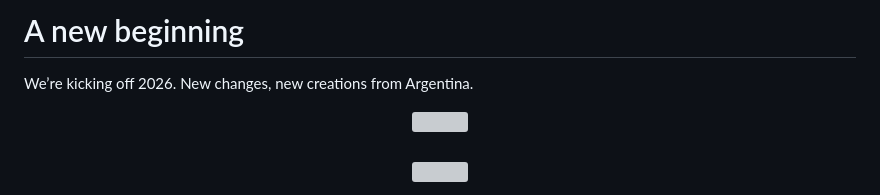
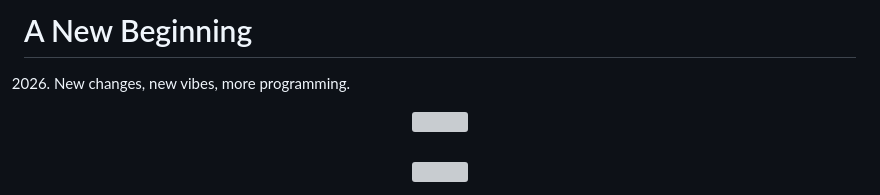
Before and after one commit to ItsLeonel3/A-new-beginning, a Markdown page: README.md, the part around one of its changes. Rendered like a GitHub page; grey boxes are pictures that could not be loaded.

```diff
--- a/README.md
+++ b/README.md
@@ -1,5 +1,5 @@
-# A new beginning
-We’re kicking off 2026. New changes, new creations from Argentina.
+# A New Beginning
+2026. New changes, new vibes, more programming.
 
 <!-- BANNER -->
 
```
Also changed, not shown: other parts of README.md (+0 -4 lines).
